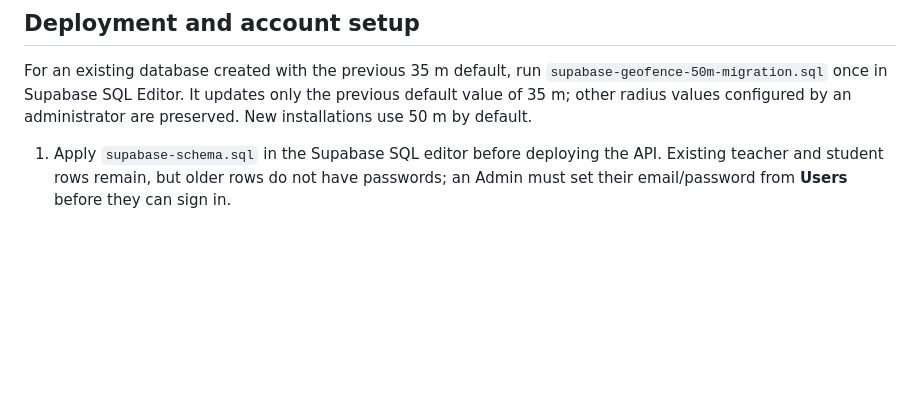
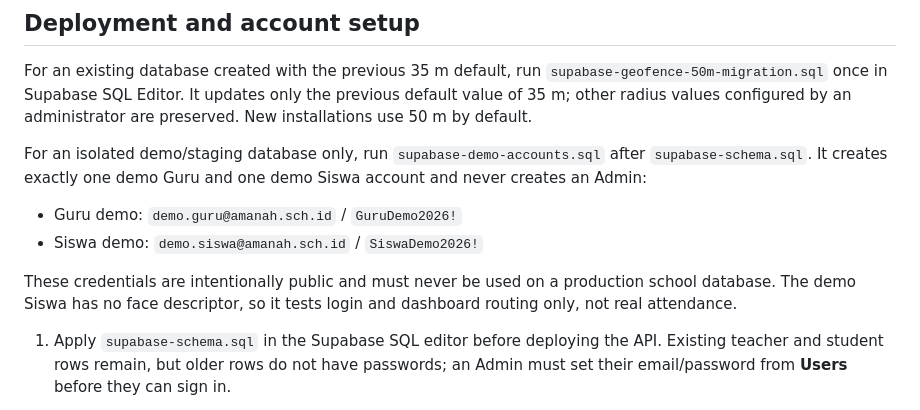
Before and after one commit to Zarr-Dev/amanahid, a Markdown page: README.md, the part around the change. GitHub-like rendering; blank space fills up the shorter version.

Commit message:
docs: document Guru and Siswa demo credentials for staging only

```diff
--- a/README.md
+++ b/README.md
@@ -47,6 +47,17 @@ For an existing database created with the previous 35 m default, run
 the previous default value of 35 m; other radius values configured by an administrator
 are preserved. New installations use 50 m by default.
 
+For an isolated demo/staging database only, run `supabase-demo-accounts.sql` after
+`supabase-schema.sql`. It creates exactly one demo Guru and one demo Siswa account
+and never creates an Admin:
+
+- Guru demo: `demo.guru@amanah.sch.id` / `GuruDemo2026!`
+- Siswa demo: `demo.siswa@amanah.sch.id` / `SiswaDemo2026!`
+
+These credentials are intentionally public and must never be used on a production
+school database. The demo Siswa has no face descriptor, so it tests login and dashboard
+routing only, not real attendance.
+
 1. Apply `supabase-schema.sql` in the Supabase SQL editor before deploying the API.
    Existing teacher and student rows remain, but older rows do not have passwords;
    an Admin must set their email/password from **Users** before they can sign in.
```
